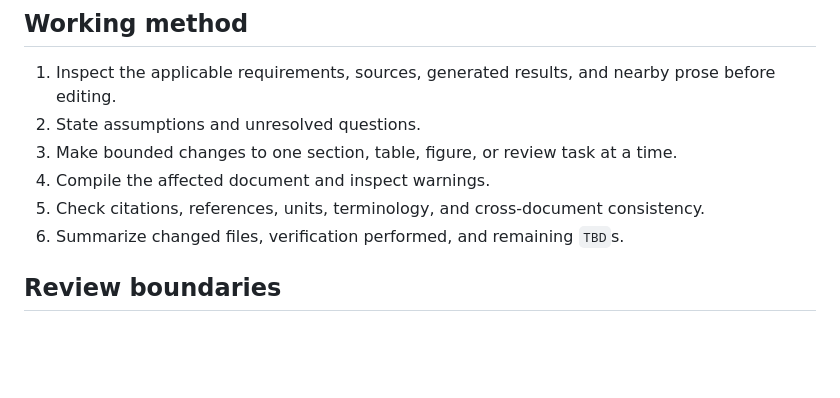
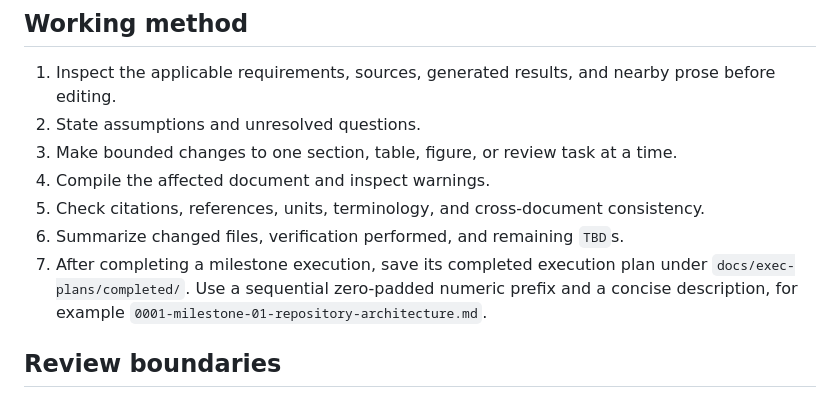
Before and after one commit to chongshikpark/euvics, a Markdown page: AGENTS.md, the part around the change. Drawn GitHub-style; blank space fills up the shorter version.

Commit message:
Record executed milestones

```diff
--- a/AGENTS.md
+++ b/AGENTS.md
@@ -61,6 +61,9 @@ This repository contains the EUVICS Proposal and Conceptual Design Report. Treat
 4. Compile the affected document and inspect warnings.
 5. Check citations, references, units, terminology, and cross-document consistency.
 6. Summarize changed files, verification performed, and remaining `TBD`s.
+7. After completing a milestone execution, save its completed execution plan under
+   `docs/exec-plans/completed/`. Use a sequential zero-padded numeric prefix and a
+   concise description, for example `0001-milestone-01-repository-architecture.md`.
 
 ## Review boundaries
 
```
Also changed, not shown: 1 other file.
